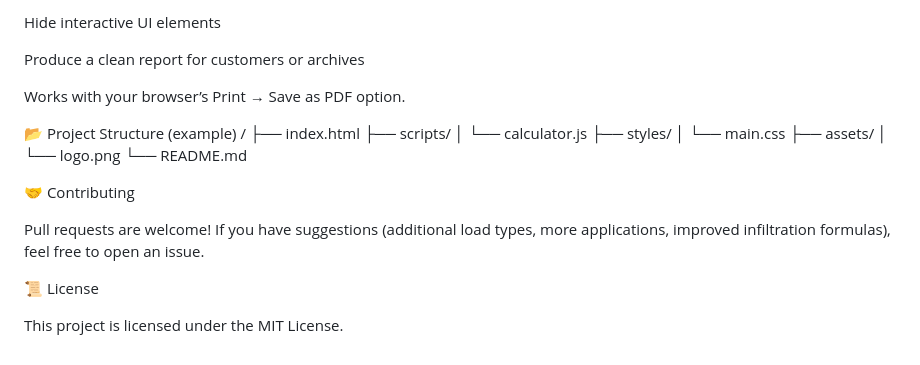
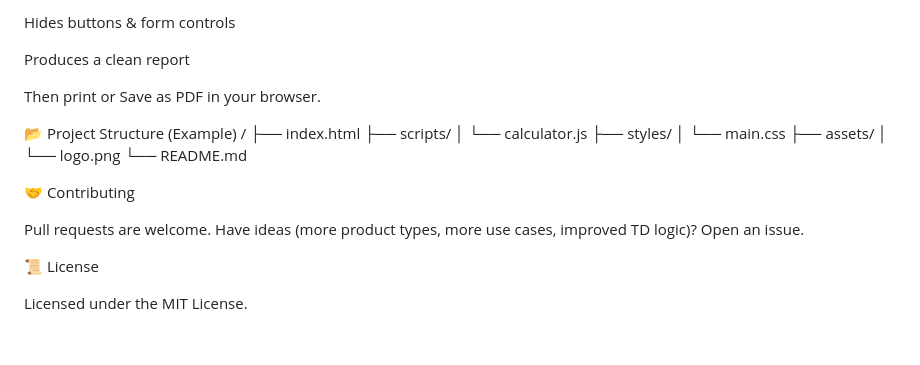
Before and after one commit to servicecoinrwb/Refrigerated-Room-Analysis-Tool, a Markdown page: README.md, the part around the change printed below. Drawn GitHub-style.

```diff
--- a/README.md
+++ b/README.md
@@ -105,11 +116,11 @@ Expand all collapsible sections
 
-Hide interactive UI elements
+Hides buttons & form controls
 
-Produce a clean report for customers or archives
+Produces a clean report
 
-Works with your browser’s Print → Save as PDF option.
+Then print or Save as PDF in your browser.
 
-📂 Project Structure (example)
+📂 Project Structure (Example)
 /
 ├── index.html
 ├── scripts/
@@ -122,9 +133,9 @@ Works with your browser’s Print → Save as PDF option.
 
 🤝 Contributing
 
-Pull requests are welcome!
-If you have suggestions (additional load types, more applications, improved infiltration formulas), feel free to open an issue.
+Pull requests are welcome.
+Have ideas (more product types, more use cases, improved TD logic)? Open an issue.
 
 📜 License
 
-This project is licensed under the MIT License.
+Licensed under the MIT License.
```
Also changed, not shown: other parts of README.md (+43 -32 lines).
